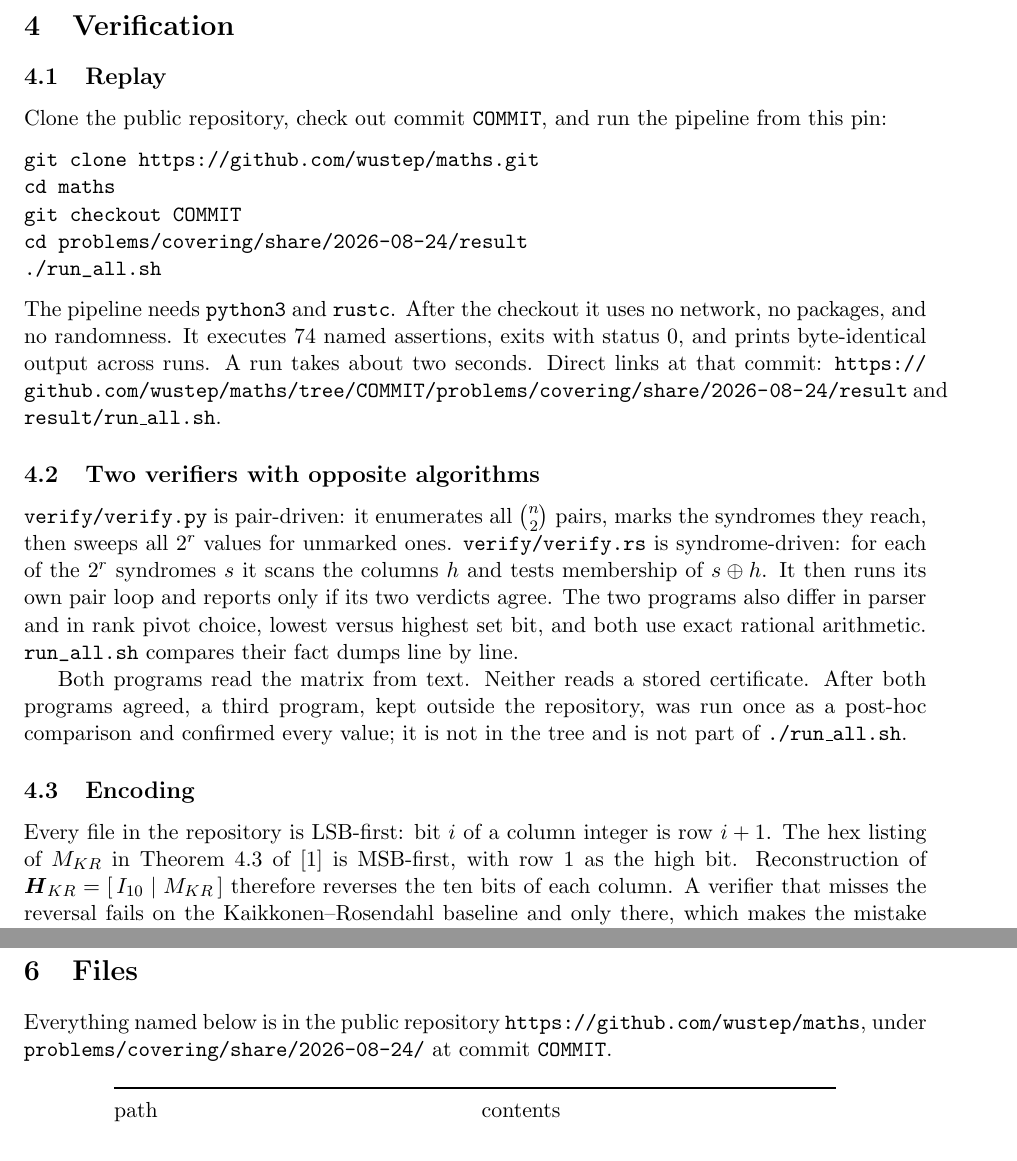
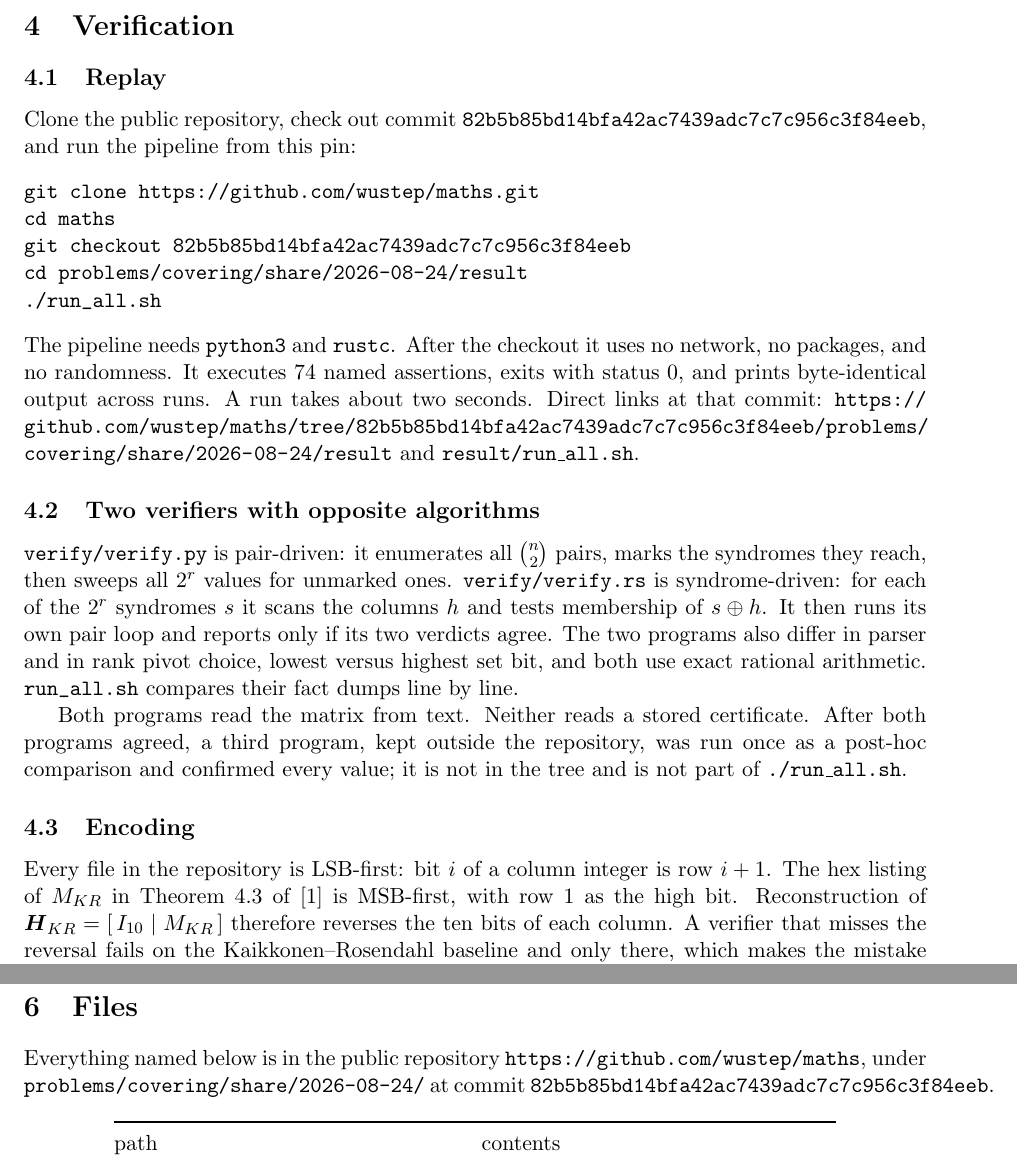
Before and after one commit to wustep/maths, a LaTeX paper (problems/covering/share/2026-08-24/explainer.tex): two parts of pages 6 and 7 of 7, joined at a grey line, cut so that both start at the same text. Compiled offline with pdfLaTeX.

Commit message:
Point the covering note at the search-section commit.
Co-authored-by: Stephen Wu <wustep@users.noreply.github.com>

```diff
--- a/problems/covering/share/2026-08-24/explainer.tex
+++ b/problems/covering/share/2026-08-24/explainer.tex
@@ -417,12 +417,12 @@ path.
 
 \subsection{Replay}
 
-Clone the public repository, check out commit \texttt{COMMIT}, and run
+Clone the public repository, check out commit \texttt{82b5b85bd14bfa42ac7439adc7c7c956c3f84eeb}, and run
 the pipeline from this pin:
 \begin{verbatim}
 git clone https://github.com/wustep/maths.git
 cd maths
-git checkout COMMIT
+git checkout 82b5b85bd14bfa42ac7439adc7c7c956c3f84eeb
 cd problems/covering/share/2026-08-24/result
 ./run_all.sh
 \end{verbatim}
@@ -431,9 +431,9 @@ the checkout it uses no network, no packages, and no randomness. It
 executes $74$ named assertions, exits with status $0$, and prints
 byte-identical output across runs. A run takes about two seconds.
 Direct links at that commit:
-\url{https://github.com/wustep/maths/tree/COMMIT/problems/covering/share/2026-08-24/result}
+\url{https://github.com/wustep/maths/tree/82b5b85bd14bfa42ac7439adc7c7c956c3f84eeb/problems/covering/share/2026-08-24/result}
 and
-\href{https://github.com/wustep/maths/blob/COMMIT/problems/covering/share/2026-08-24/result/run_all.sh}{\texttt{result/run\_all.sh}}.
+\href{https://github.com/wustep/maths/blob/82b5b85bd14bfa42ac7439adc7c7c956c3f84eeb/problems/covering/share/2026-08-24/result/run_all.sh}{\texttt{result/run\_all.sh}}.
 
 \subsection{Two verifiers with opposite algorithms}
 
@@ -497,7 +497,7 @@ proceedings.
 Everything named below is in the public repository
 \url{https://github.com/wustep/maths}, under
 \texttt{problems/covering/share/2026-08-24/} at commit
-\texttt{COMMIT}.
+\texttt{82b5b85bd14bfa42ac7439adc7c7c956c3f84eeb}.
 
 \begin{center}
 \renewcommand{\arraystretch}{1.15}
```
Also changed, not shown: problems/covering/share/2026-08-24/README.md, problems/covering/share/2026-08-24/explainer.pdf, problems/covering/share/2026-08-24/explainer.tex (2 more changed lines).
